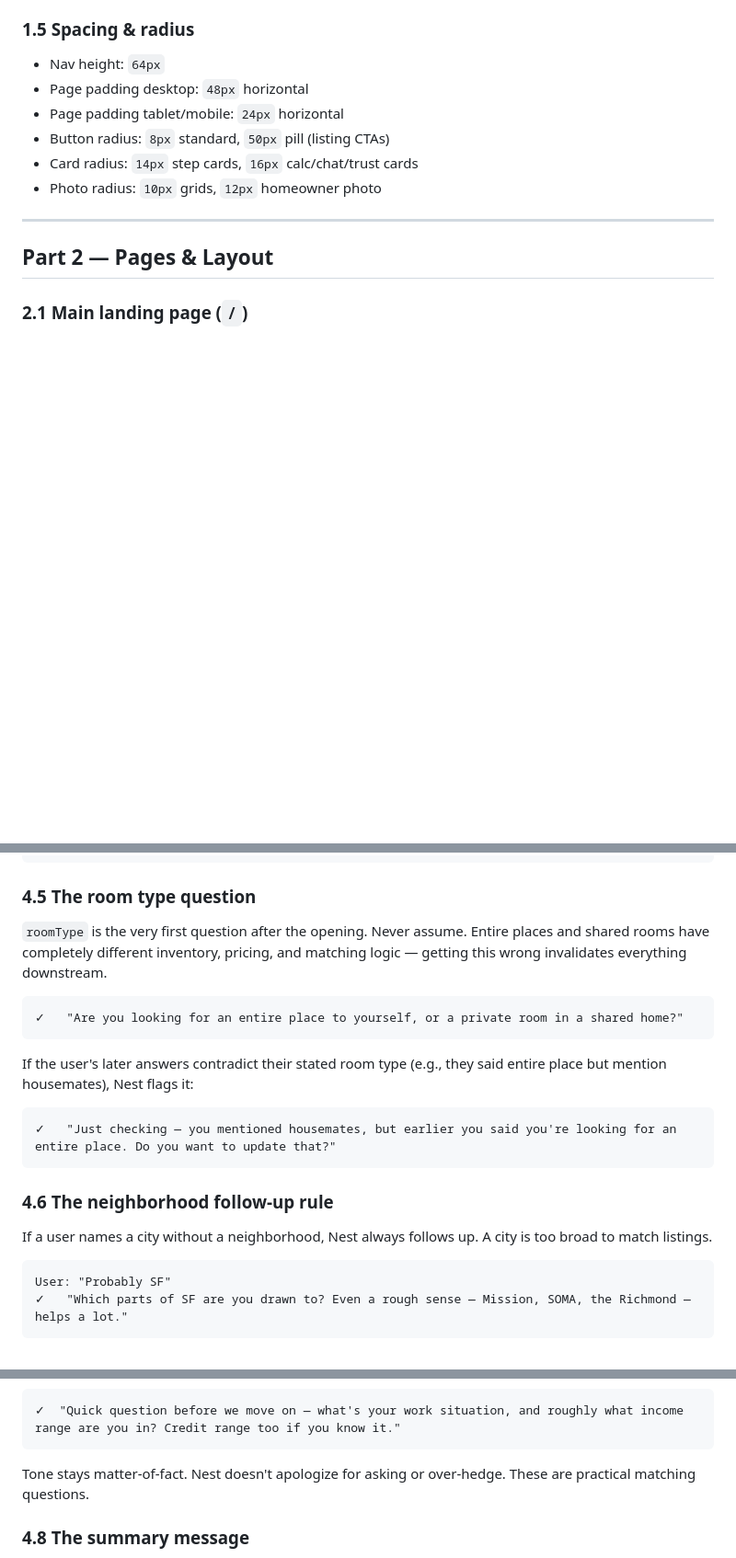
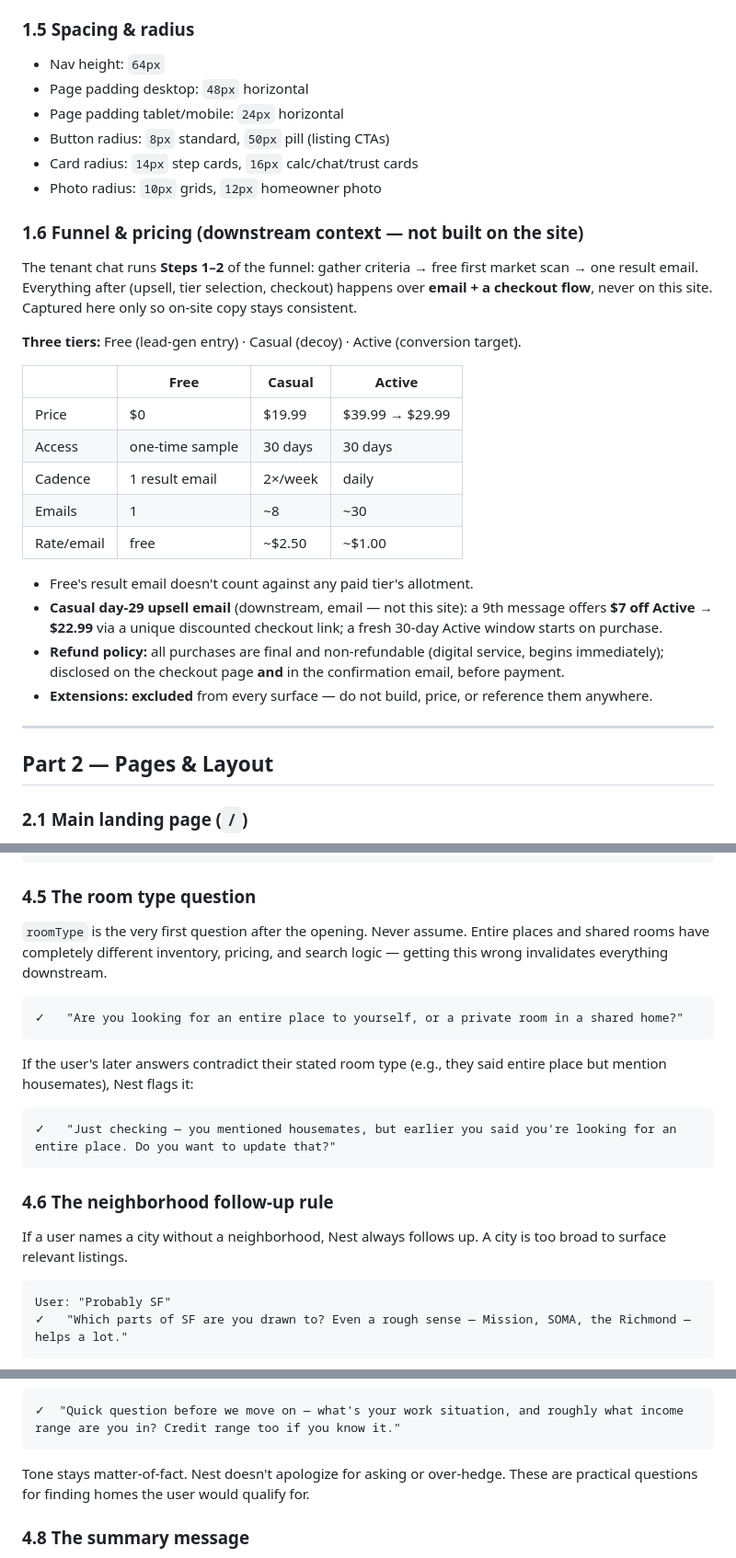
Before and after one commit to ch-nestandkey/nestandkey-landing, a Markdown page: DESIGN_HANDOFF.md, 3 parts joined by grey strips. Shown at 92% size. Rendered like a GitHub page; blank space fills up the shorter version.

Commit message:
Update master design handoff with Design session changes
- Reframe product as AI market-scanning tool (not marketplace)
- Add reserved term rule for "match"
- Add §1.6 funnel & pricing tiers (downstream context)
- Minor copy and wording updates throughout

Co-Authored-By: Claude Sonnet 4.6 <noreply@anthropic.com>

````diff
--- a/DESIGN_HANDOFF.md
+++ b/DESIGN_HANDOFF.md
@@ -65,6 +67,25 @@ SVG inline in both HTML files, `viewBox="40 88 160 55"`, rendered at `120×34px`
 - Button radius: `8px` standard, `50px` pill (listing CTAs)
 - Card radius: `14px` step cards, `16px` calc/chat/trust cards
 - Photo radius: `10px` grids, `12px` homeowner photo
+
+### 1.6 Funnel & pricing (downstream context — not built on the site)
+
+The tenant chat runs **Steps 1–2** of the funnel: gather criteria → free first market scan → one result email. Everything after (upsell, tier selection, checkout) happens over **email + a checkout flow**, never on this site. Captured here only so on-site copy stays consistent.
+
+**Three tiers:** Free (lead-gen entry) · Casual (decoy) · Active (conversion target).
+
+| | Free | Casual | Active |
+|---|---|---|---|
+| Price | $0 | $19.99 | $39.99 → $29.99 |
+| Access | one-time sample | 30 days | 30 days |
+| Cadence | 1 result email | 2×/week | daily |
+| Emails | 1 | ~8 | ~30 |
+| Rate/email | free | ~$2.50 | ~$1.00 |
+
+- Free's result email doesn't count against any paid tier's allotment.
+- **Casual day-29 upsell email** (downstream, email — not this site): a 9th message offers **$7 off Active → $22.99** via a unique discounted checkout link; a fresh 30-day Active window starts on purchase.
+- **Refund policy:** all purchases are final and non-refundable (digital service, begins immediately); disclosed on the checkout page **and** in the confirmation email, before payment.
+- **Extensions: excluded** from every surface — do not build, price, or reference them anywhere.
 
 ---
 
@@ -298,7 +320,7 @@ User: "Around $2,800"
 
 ### 4.5 The room type question
 
-`roomType` is the very first question after the opening. Never assume. Entire places and shared rooms have completely different inventory, pricing, and matching logic — getting this wrong invalidates everything downstream.
+`roomType` is the very first question after the opening. Never assume. Entire places and shared rooms have completely different inventory, pricing, and search logic — getting this wrong invalidates everything downstream.
 
 ```
 ✓   "Are you looking for an entire place to yourself, or a private room in a shared home?"
@@ -312,7 +334,7 @@ If the user's later answers contradict their stated room type (e.g., they said e
 
 ### 4.6 The neighborhood follow-up rule
 
-If a user names a city without a neighborhood, Nest always follows up. A city is too broad to match listings.
+If a user names a city without a neighborhood, Nest always follows up. A city is too broad to surface relevant listings.
 
 ```
 User: "Probably SF"
@@ -342,7 +364,7 @@ This line does not vary. It is not paraphrased. It is its own message.
 ✓  "Quick question before we move on — what's your work situation, and roughly what income range are you in? Credit range too if you know it."
 ```
 
-Tone stays matter-of-fact. Nest doesn't apologize for asking or over-hedge. These are practical matching questions.
+Tone stays matter-of-fact. Nest doesn't apologize for asking or over-hedge. These are practical questions for finding homes the user would qualify for.
 
 ### 4.8 The summary message
 
````
Also changed, not shown: other parts of DESIGN_HANDOFF.md (+7 -2 lines).
